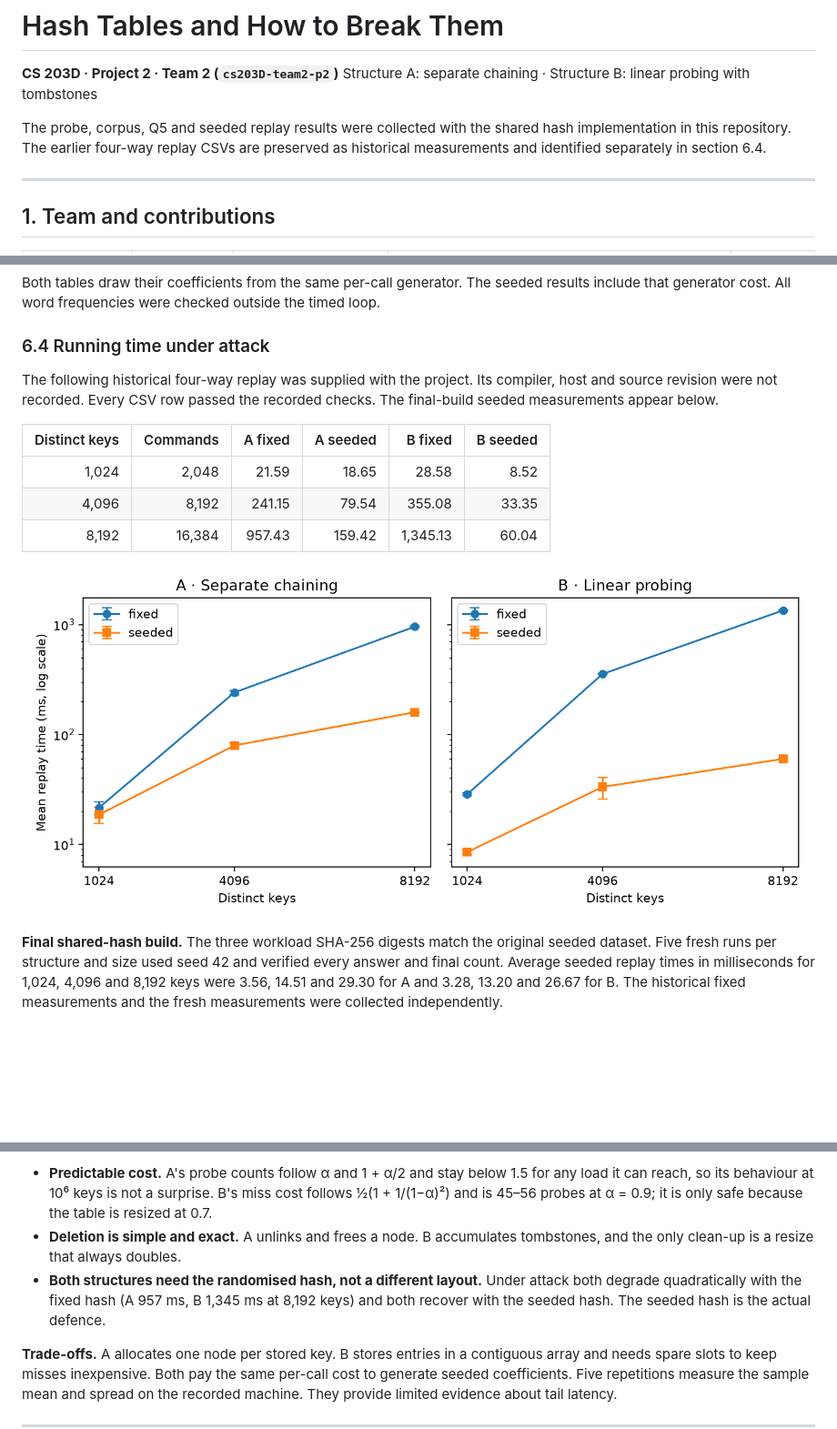
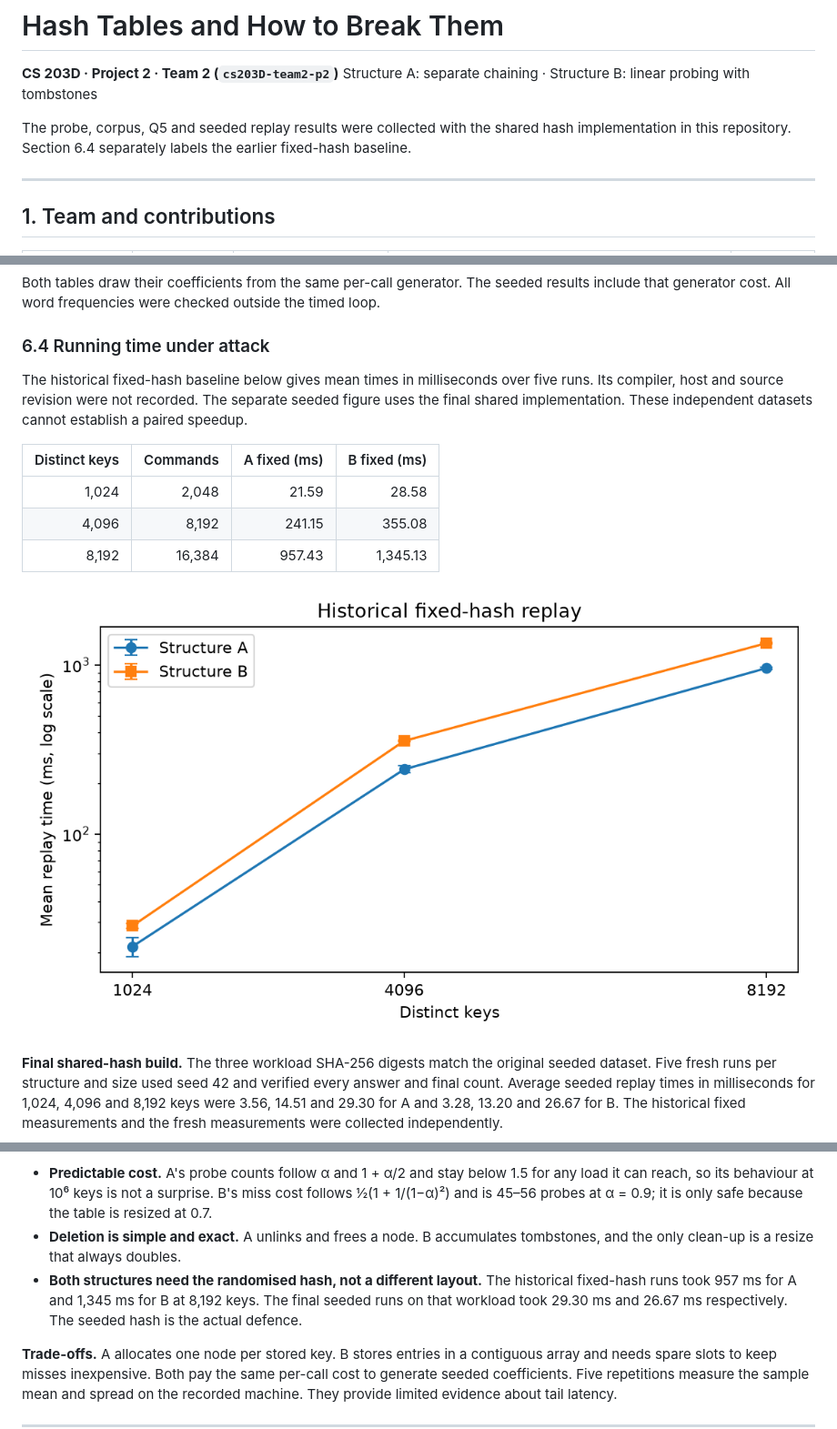
Before and after one commit to pankajsoni1661-stack/cs203D-team2-p2, a Markdown page: REPORT.md, 3 parts joined by grey strips. Shown at 91% size. Drawn GitHub-style; pictures changed too: results/figs/replay_comparison.png (deleted), results/figs/replay_fixed.png (added); blank space fills up the shorter version.

```diff
--- a/REPORT.md
+++ b/REPORT.md
@@ -3,7 +3,7 @@
 **CS 203D · Project 2 · Team 2 (`cs203D-team2-p2`)**
 Structure A: separate chaining · Structure B: linear probing with tombstones
 
-The probe, corpus, Q5 and seeded replay results were collected with the shared hash implementation in this repository. The earlier four-way replay CSVs are preserved as historical measurements and identified separately in section 6.4.
+The probe, corpus, Q5 and seeded replay results were collected with the shared hash implementation in this repository. Section 6.4 separately labels the earlier fixed-hash baseline.
 
 ---
 
@@ -243,15 +243,15 @@ Both tables draw their coefficients from the same per-call generator. The seeded
 
 ### 6.4 Running time under attack
 
-The following historical four-way replay was supplied with the project. Its compiler, host and source revision were not recorded. Every CSV row passed the recorded checks. The final-build seeded measurements appear below.
+The historical fixed-hash baseline below gives mean times in milliseconds over five runs. Its compiler, host and source revision were not recorded. The separate seeded figure uses the final shared implementation. These independent datasets cannot establish a paired speedup.
 
-| Distinct keys | Commands | A fixed | A seeded | B fixed | B seeded |
-| ---: | ---: | ---: | ---: | ---: | ---: |
-| 1,024 | 2,048 | 21.59 | 18.65 | 28.58 | 8.52 |
-| 4,096 | 8,192 | 241.15 | 79.54 | 355.08 | 33.35 |
-| 8,192 | 16,384 | 957.43 | 159.42 | 1,345.13 | 60.04 |
+| Distinct keys | Commands | A fixed (ms) | B fixed (ms) |
+| ---: | ---: | ---: | ---: |
+| 1,024 | 2,048 | 21.59 | 28.58 |
+| 4,096 | 8,192 | 241.15 | 355.08 |
+| 8,192 | 16,384 | 957.43 | 1,345.13 |
 
-![Fixed and seeded mean replay times for both structures, with sample standard deviations](results/figs/replay_comparison.png)
+![Historical fixed-hash replay means with sample standard deviations](results/figs/replay_fixed.png)
 
 **Final shared-hash build.** The three workload SHA-256 digests match the original seeded dataset. Five fresh runs per structure and size used seed 42 and verified every answer and final count. Average seeded replay times in milliseconds for 1,024, 4,096 and 8,192 keys were 3.56, 14.51 and 29.30 for A and 3.28, 13.20 and 26.67 for B. The historical fixed measurements and the fresh measurements were collected independently.
 
@@ -278,7 +278,7 @@ The consolidated commands for Windows and GCC are in the README. Both benchmark
 
 * **Predictable cost.** A's probe counts follow α and 1 + α/2 and stay below 1.5 for any load it can reach, so its behaviour at 10⁶ keys is not a surprise. B's miss cost follows ½(1 + 1/(1−α)²) and is 45–56 probes at α = 0.9; it is only safe because the table is resized at 0.7.
 * **Deletion is simple and exact.** A unlinks and frees a node. B accumulates tombstones, and the only clean-up is a resize that always doubles.
-* **Both structures need the randomised hash, not a different layout.** Under attack both degrade quadratically with the fixed hash (A 957 ms, B 1,345 ms at 8,192 keys) and both recover with the seeded hash. The seeded hash is the actual defence.
+* **Both structures need the randomised hash, not a different layout.** The historical fixed-hash runs took 957 ms for A and 1,345 ms for B at 8,192 keys. The final seeded runs on that workload took 29.30 ms and 26.67 ms respectively. The seeded hash is the actual defence.
 
 **Trade-offs.** A allocates one node per stored key. B stores entries in a contiguous array and needs spare slots to keep misses inexpensive. Both pay the same per-call cost to generate seeded coefficients. Five repetitions measure the sample mean and spread on the recorded machine. They provide limited evidence about tail latency.
 
```
Also changed, not shown: README.md (+1 -1 lines), TOOLS.md (+1 -1 lines), 8 other files.
